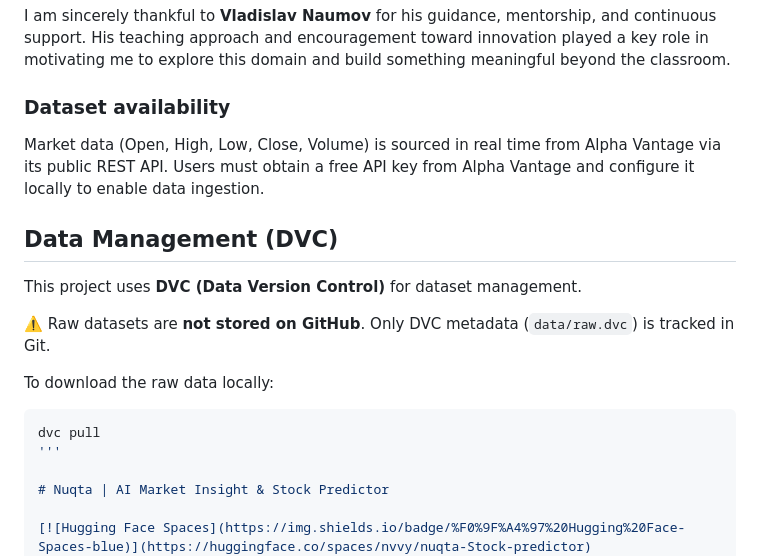
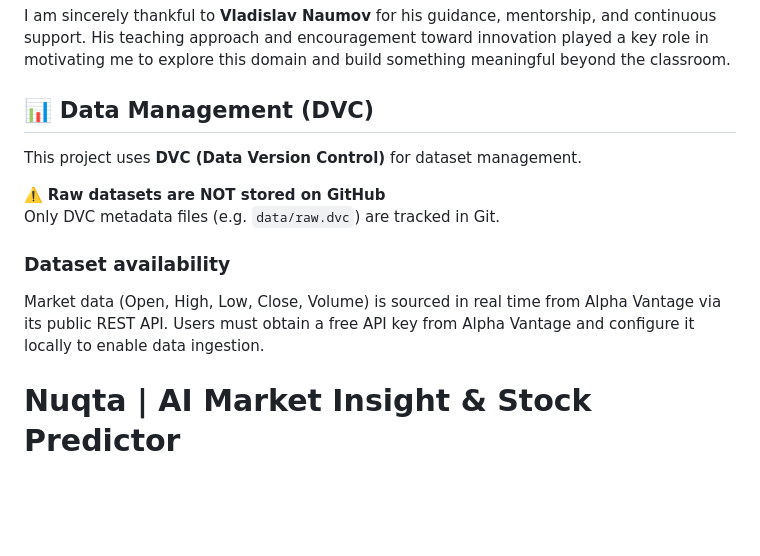
Before and after one commit to MrBhimani/MLOps-AI-Stock-Predictor, a Markdown page: README.md, the part around the change. GitHub-like rendering; blank space fills up the shorter version.

Commit message:
Updated README.md for DVC Manage
Updated a README.md for DVC Manage

````diff
--- a/README.md
+++ b/README.md
@@ -19,20 +19,15 @@ As a learner, Nuqta represents my journey into AI-driven stock prediction, real-
 
 I am sincerely thankful to **Vladislav Naumov** for his guidance, mentorship, and continuous support. His teaching approach and encouragement toward innovation played a key role in motivating me to explore this domain and build something meaningful beyond the classroom.
 
-### Dataset availability
-Market data (Open, High, Low, Close, Volume) is sourced in real time from Alpha Vantage via its public REST API. Users must obtain a free API key from Alpha Vantage and configure it locally to enable data ingestion.
-
-## Data Management (DVC)
+## 📊 Data Management (DVC)
 
 This project uses **DVC (Data Version Control)** for dataset management.
 
-⚠️ Raw datasets are **not stored on GitHub**.
-Only DVC metadata (`data/raw.dvc`) is tracked in Git.
+⚠️ **Raw datasets are NOT stored on GitHub**
+Only DVC metadata files (e.g. `data/raw.dvc`) are tracked in Git.
 
-To download the raw data locally:
-```bash
-dvc pull
-'''
+### Dataset availability
+Market data (Open, High, Low, Close, Volume) is sourced in real time from Alpha Vantage via its public REST API. Users must obtain a free API key from Alpha Vantage and configure it locally to enable data ingestion.
 
 # Nuqta | AI Market Insight & Stock Predictor
 
````
